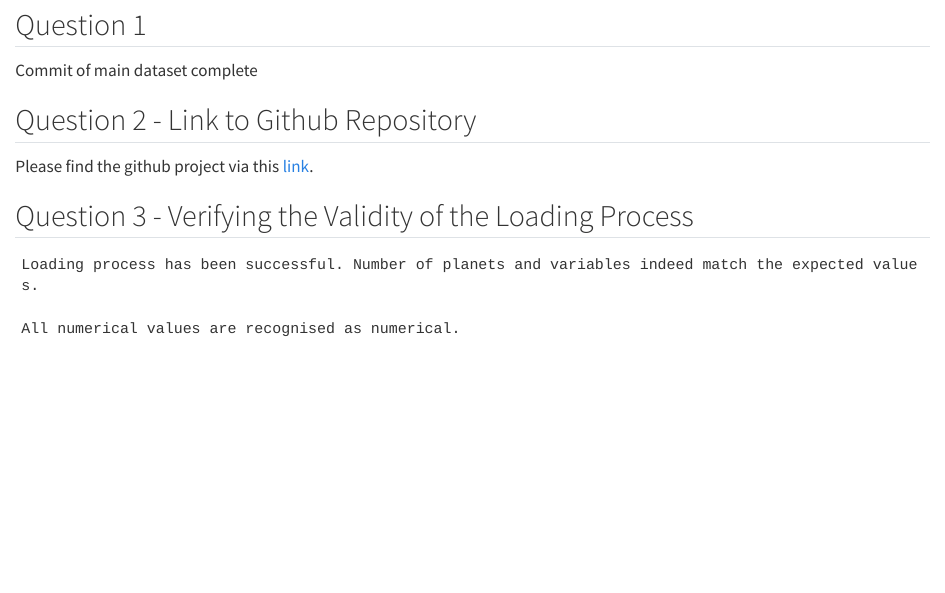
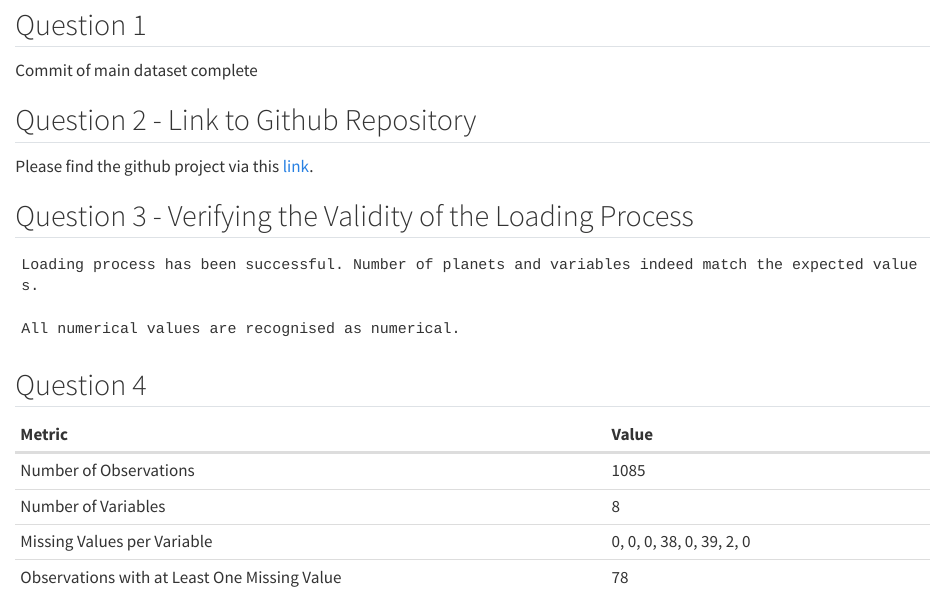
Before and after one commit to sarahgrant1/Final_Lab, a Quarto document (GRANT.qmd): the page in a window 1100 px wide, from 250 px down. Rendered offline with R 4.5, knitr and Pandoc in place of Quarto, with nearby package versions; some code elsewhere in the file could not run offline.

Commit message:
Question 4 commit

````diff
--- a/GRANT.qmd
+++ b/GRANT.qmd
@@ -60,3 +61,21 @@ if (any(non_numerical_variables)) {
   cat("All numerical values are recognised as numerical.")
 }
 ```
+
+## Question 4
+
+```{r}
+num_observations <- nrow(planets)
+num_variables <- ncol(planets)
+
+missing_values_per_var <- colSums(is.na(planets))
+
+missing_obvs <- sum(apply(planets, 1, anyNA))
+
+table_qu4 <- data.frame(
+  Metric = c("Number of Observations", "Number of Variables", "Missing Values per Variable", "Observations with at Least One Missing Value"),
+  Value = c(num_observations, num_variables, toString(missing_values_per_var), missing_obvs)
+)
+
+knitr::kable(table_qu4, format = "markdown")
+```
````
Also changed, not shown: GRANT.qmd (1 more changed lines).
